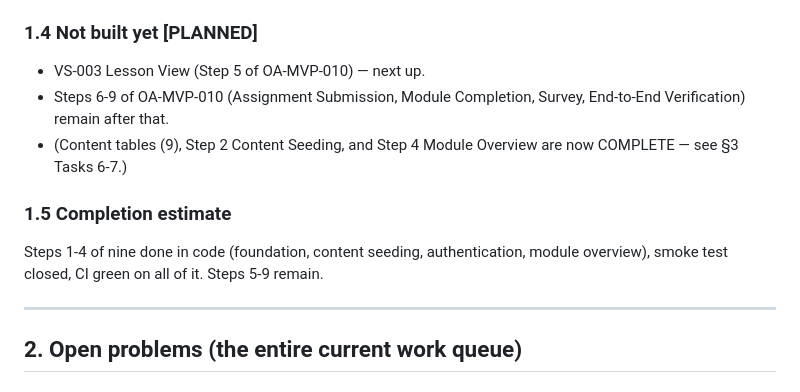
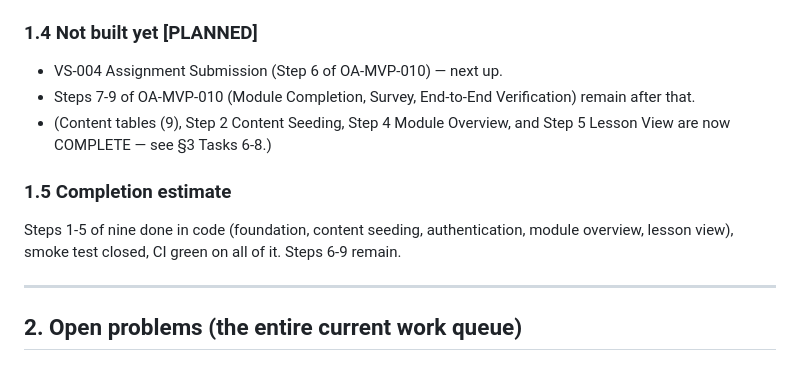
Before and after one commit to oravil/oravil-academy-platform, a Markdown page: docs/handoff/OA-HANDOFF-001.md, the part around one of its changes. Rendered like a GitHub page.

Commit message:
docs(handoff): mark VS-003 Lesson View COMPLETE with evidence — OA-HANDOFF-001
Task 8 (VS-003) closed end-to-end: Product Owner browser-verified all
three Phase C checks (GFM tables, locked-lesson gating, session
persistence on the lesson route). Logs the two Phase C backlog
candidates as OA-BL-023/024 in the docs repo. Work order advances to
VS-004 Assignment Submission.

Co-Authored-By: Claude Sonnet 5 <noreply@anthropic.com>

```diff
--- a/docs/handoff/OA-HANDOFF-001.md
+++ b/docs/handoff/OA-HANDOFF-001.md
@@ -75,16 +75,17 @@
 
 ### 1.4 Not built yet [PLANNED]
 
-- VS-003 Lesson View (Step 5 of OA-MVP-010) — next up.
-- Steps 6-9 of OA-MVP-010 (Assignment Submission, Module Completion, Survey,
-  End-to-End Verification) remain after that.
-- (Content tables (9), Step 2 Content Seeding, and Step 4 Module Overview are
-  now COMPLETE — see §3 Tasks 6-7.)
+- VS-004 Assignment Submission (Step 6 of OA-MVP-010) — next up.
+- Steps 7-9 of OA-MVP-010 (Module Completion, Survey, End-to-End
+  Verification) remain after that.
+- (Content tables (9), Step 2 Content Seeding, Step 4 Module Overview, and
+  Step 5 Lesson View are now COMPLETE — see §3 Tasks 6-8.)
 
 ### 1.5 Completion estimate
 
-Steps 1-4 of nine done in code (foundation, content seeding, authentication,
-module overview), smoke test closed, CI green on all of it. Steps 5-9 remain.
+Steps 1-5 of nine done in code (foundation, content seeding, authentication,
+module overview, lesson view), smoke test closed, CI green on all of it.
+Steps 6-9 remain.
 
 ---
 
```
Also changed, not shown: other parts of docs/handoff/OA-HANDOFF-001.md (+5 -2 lines).
